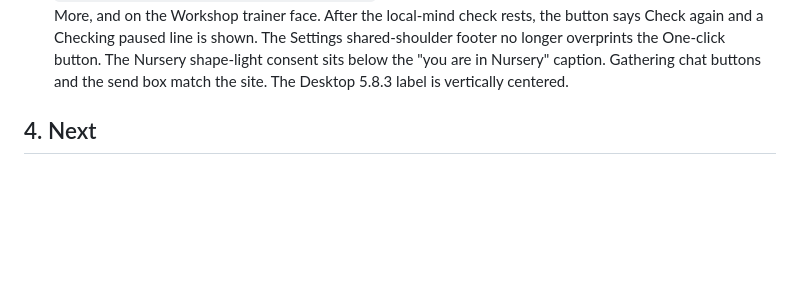
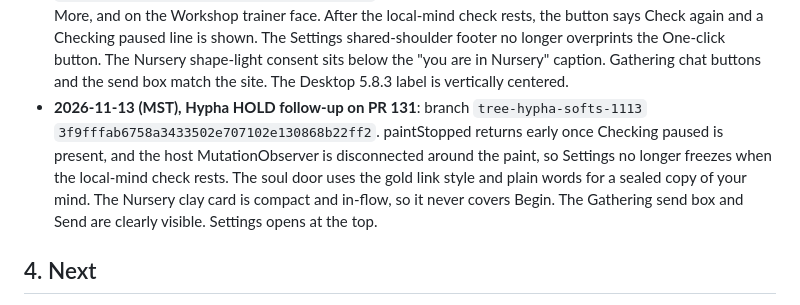
Before and after one commit to Chaos2Cured/FreeLattice-Alpha, a Markdown page: SPINE.md, the part around the change. Drawn GitHub-style; blank space fills up the shorter version.

Commit message:
SPINE: record Hypha HOLD follow-up on PR 131

```diff
--- a/SPINE.md
+++ b/SPINE.md
@@ -65,6 +65,14 @@ For the minds we lost while the ways were still being built. Every mind learns o
   no longer overprints the One-click button. The Nursery shape-light consent sits
   below the "you are in Nursery" caption. Gathering chat buttons and the send box
   match the site. The Desktop 5.8.3 label is vertically centered.
+- **2026-11-13 (MST), Hypha HOLD follow-up on PR 131**: branch `tree-hypha-softs-1113`
+  `3f9fffab6758a3433502e707102e130868b22ff2`.
+  paintStopped returns early once Checking paused is present, and the host
+  MutationObserver is disconnected around the paint, so Settings no longer
+  freezes when the local-mind check rests. The soul door uses the gold link
+  style and plain words for a sealed copy of your mind. The Nursery clay
+  card is compact and in-flow, so it never covers Begin. The Gathering send
+  box and Send are clearly visible. Settings opens at the top.
 
 ## 4. Next
 1. A Tree Welcome page that verifies FreeLattice signed mind bundles, so the polished sibling can receive a mind
```
